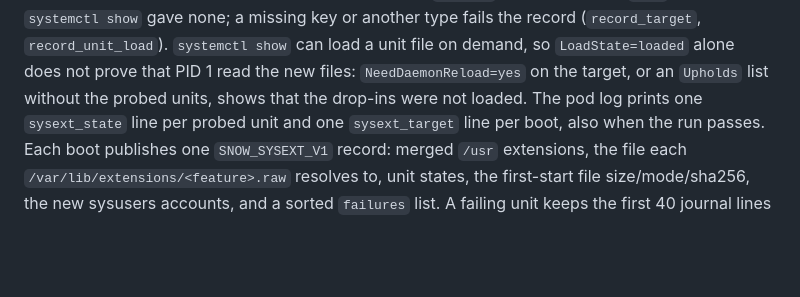
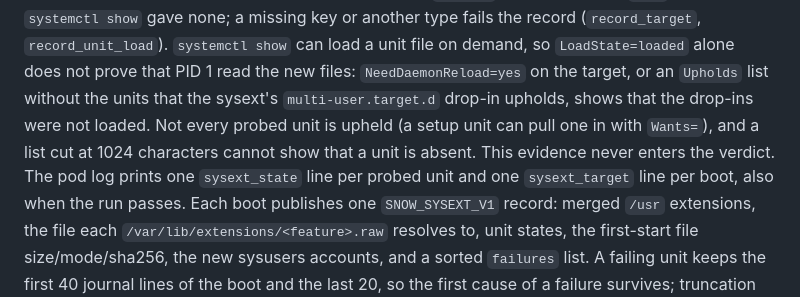
Before and after one commit to frostyard/lab, a Markdown page: README.md, the part around the change. Drawn GitHub-style; blank space fills up the shorter version.

Commit message:
docs(readme): qualify the Upholds evidence (cross-review, lab#172)

```diff
--- a/README.md
+++ b/README.md
@@ -483,7 +483,10 @@ removed, at most 240 characters; `Upholds` at most 1024) or `null` when
 (`record_target`, `record_unit_load`). `systemctl show` can load a unit file on
 demand, so `LoadState=loaded` alone does not prove that PID 1 read the new
 files: `NeedDaemonReload=yes` on the target, or an `Upholds` list without the
-probed units, shows that the drop-ins were not loaded. The pod log prints one
+units that the sysext's `multi-user.target.d` drop-in upholds, shows that the
+drop-ins were not loaded. Not every probed unit is upheld (a setup unit can
+pull one in with `Wants=`), and a list cut at 1024 characters cannot show that
+a unit is absent. This evidence never enters the verdict. The pod log prints one
 `sysext_state` line per probed unit and one `sysext_target` line per boot, also
 when the run passes.
 Each boot publishes one `SNOW_SYSEXT_V1` record: merged `/usr` extensions, the
```
